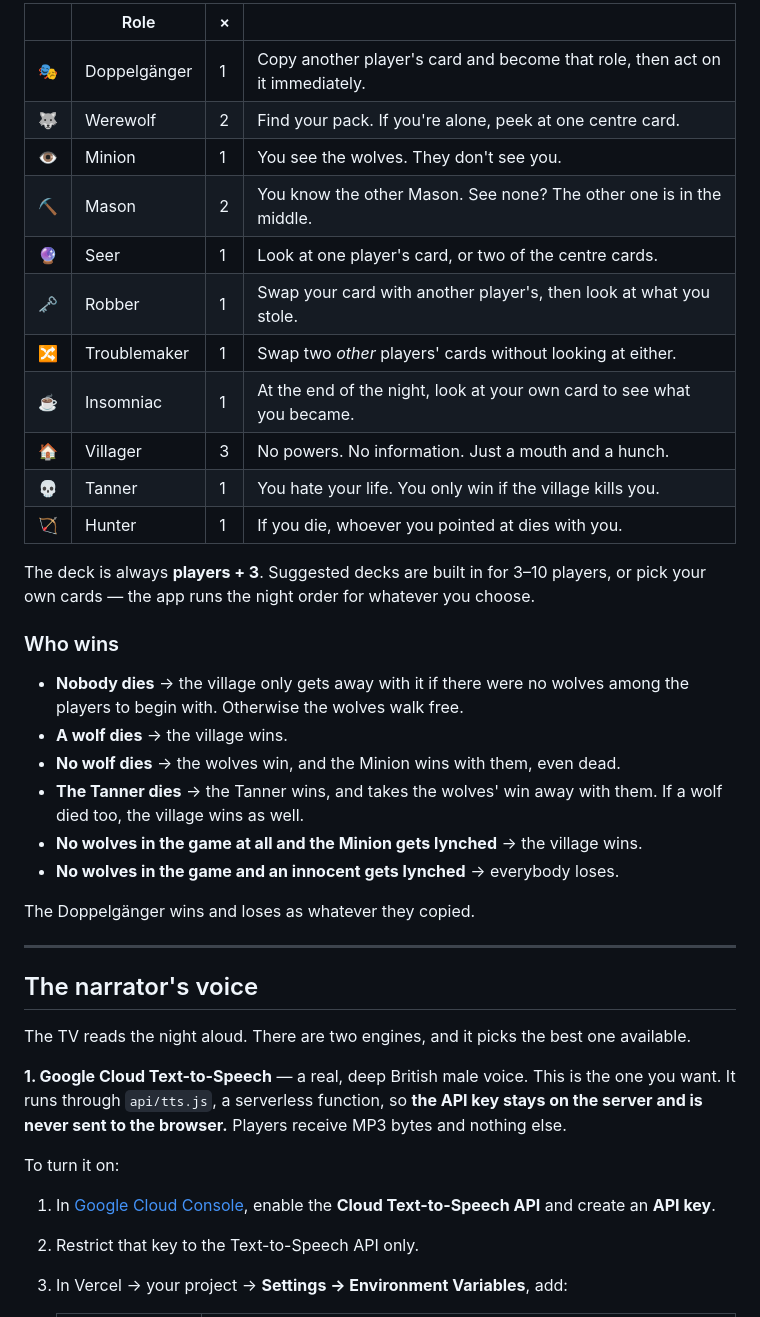
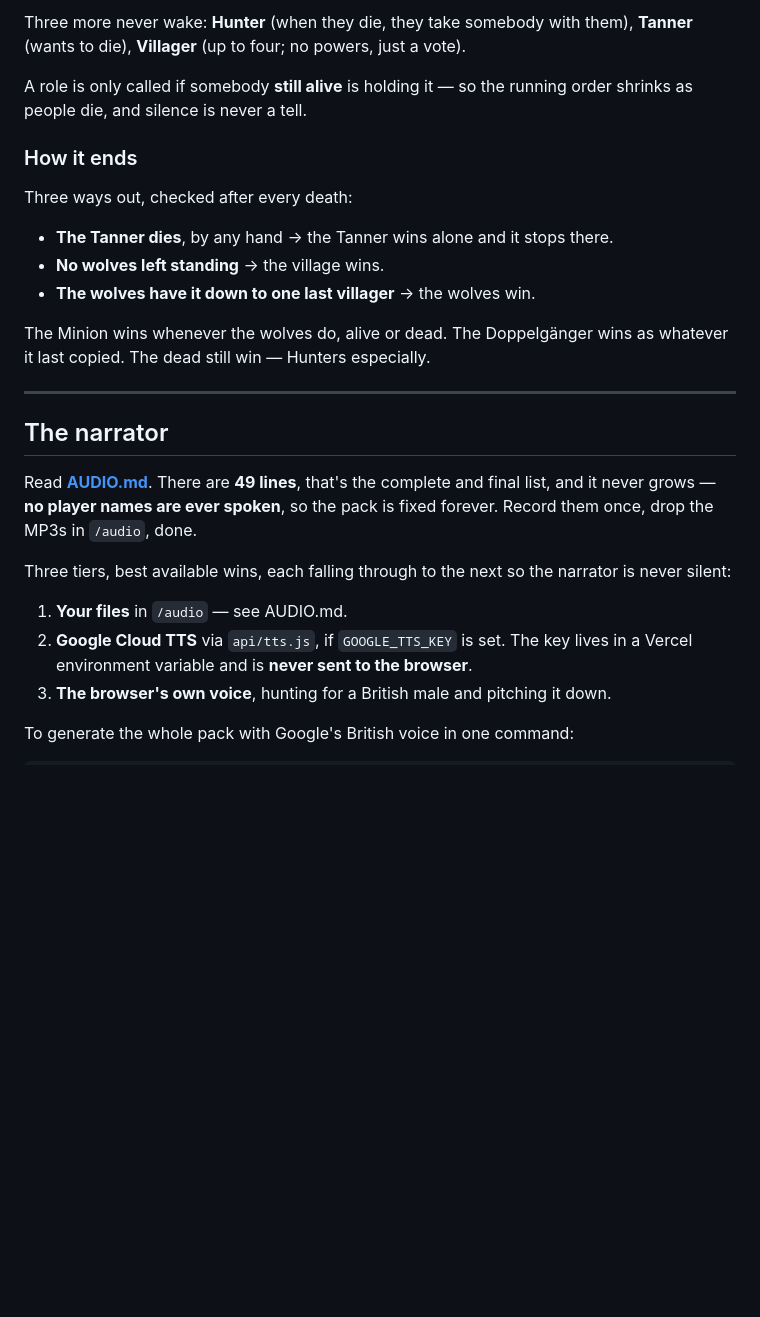
Before and after one commit to e0190/the-killer-tv, a Markdown page: README.md, the part around one of its changes. Drawn GitHub-style; blank space fills up the shorter version.

```diff
--- a/README.md
+++ b/README.md
@@ -69,48 +76,36 @@ not the dealer. Roles stay secret in people's hands where they belong.
 
-| | Role | × | |
-| --- | --- | --- | --- |
-| 🎭 | Doppelgänger | 1 | Copy another player's card and become that role, then act on it immediately. |
-| 🐺 | Werewolf | 2 | Find your pack. If you're alone, peek at one centre card. |
-| 👁 | Minion | 1 | You see the wolves. They don't see you. |
-| ⛏ | Mason | 2 | You know the other Mason. See none? The other one is in the middle. |
-| 🔮 | Seer | 1 | Look at one player's card, or two of the centre cards. |
-| 🗝 | Robber | 1 | Swap your card with another player's, then look at what you stole. |
-| 🔀 | Troublemaker | 1 | Swap two *other* players' cards without looking at either. |
-| ☕ | Insomniac | 1 | At the end of the night, look at your own card to see what you became. |
-| 🏠 | Villager | 3 | No powers. No information. Just a mouth and a hunch. |
-| 💀 | Tanner | 1 | You hate your life. You only win if the village kills you. |
-| 🏹 | Hunter | 1 | If you die, whoever you pointed at dies with you. |
+Three more never wake: **Hunter** (when they die, they take somebody with them),
+**Tanner** (wants to die), **Villager** (up to four; no powers, just a vote).
 
-The deck is always **players + 3**. Suggested decks are built in for 3–10 players, or pick
-your own cards — the app runs the night order for whatever you choose.
+A role is only called if somebody **still alive** is holding it — so the running
+order shrinks as people die, and silence is never a tell.
 
-### Who wins
+### How it ends
 
-- **Nobody dies** → the village only gets away with it if there were no wolves among the
-  players to begin with. Otherwise the wolves walk free.
-- **A wolf dies** → the village wins.
-- **No wolf dies** → the wolves win, and the Minion wins with them, even dead.
-- **The Tanner dies** → the Tanner wins, and takes the wolves' win away with them. If a wolf
-  died too, the village wins as well.
-- **No wolves in the game at all and the Minion gets lynched** → the village wins.
-- **No wolves in the game and an innocent gets lynched** → everybody loses.
+Three ways out, checked after every death:
 
-The Doppelgänger wins and loses as whatever they copied.
+- **The Tanner dies**, by any hand → the Tanner wins alone and it stops there.
+- **No wolves left standing** → the village wins.
+- **The wolves have it down to one last villager** → the wolves win.
+
+The Minion wins whenever the wolves do, alive or dead. The Doppelgänger wins as
+whatever it last copied. The dead still win — Hunters especially.
 
 ---
 
-## The narrator's voice
+## The narrator
 
-The TV reads the night aloud. There are two engines, and it picks the best one available.
+Read **[AUDIO.md](AUDIO.md)**. There are **49 lines**, that's the complete and final
+list, and it never grows — **no player names are ever spoken**, so the pack is fixed
+forever. Record them once, drop the MP3s in `/audio`, done.
 
-**1. Google Cloud Text-to-Speech** — a real, deep British male voice. This is the one you
-want. It runs through `api/tts.js`, a serverless function, so **the API key stays on the
-server and is never sent to the browser.** Players receive MP3 bytes and nothing else.
+Three tiers, best available wins, each falling through to the next so the narrator
+is never silent:
 
-To turn it on:
+1. **Your files** in `/audio` — see AUDIO.md.
+2. **Google Cloud TTS** via `api/tts.js`, if `GOOGLE_TTS_KEY` is set. The key lives
+   in a Vercel environment variable and is **never sent to the browser**.
+3. **The browser's own voice**, hunting for a British male and pitching it down.
 
-1. In [Google Cloud Console](https://console.cloud.google.com/), enable the **Cloud
-   Text-to-Speech API** and create an **API key**.
-2. Restrict that key to the Text-to-Speech API only.
-3. In Vercel → your project → **Settings → Environment Variables**, add:
+To generate the whole pack with Google's British voice in one command:
 
```
Also changed, not shown: other parts of README.md (+78 -99 lines).
